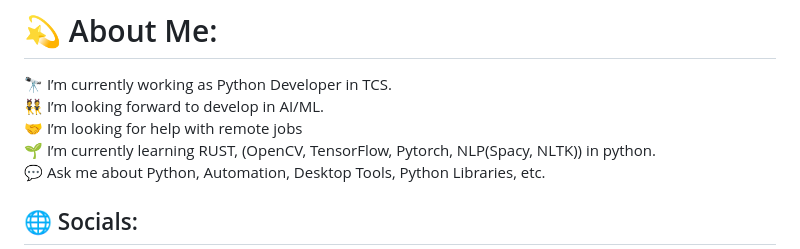
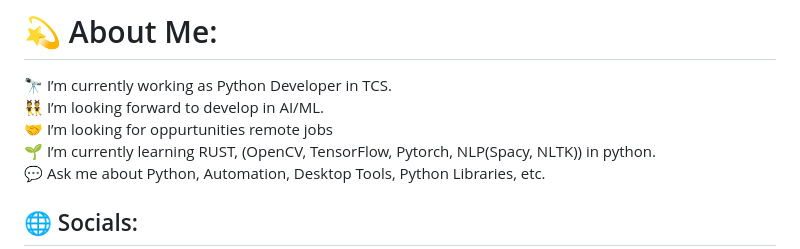
Before and after one commit to Sabbha20/Sabbha20, a Markdown page: README.md, the part around the change. Rendered like a GitHub page.

```diff
--- a/README.md
+++ b/README.md
@@ -1,7 +1,7 @@
 # 💫 About Me:
 🔭 I’m currently working as Python Developer in TCS.
 <br>👯 I’m looking forward to develop in AI/ML.
-<br>🤝 I’m looking for help with remote jobs
+<br>🤝 I’m looking for oppurtunities remote jobs
 <br>🌱 I’m currently learning RUST, (OpenCV, TensorFlow, Pytorch, NLP(Spacy, NLTK)) in python.
 <br>💬 Ask me about Python, Automation, Desktop Tools, Python Libraries, etc.
 
```
